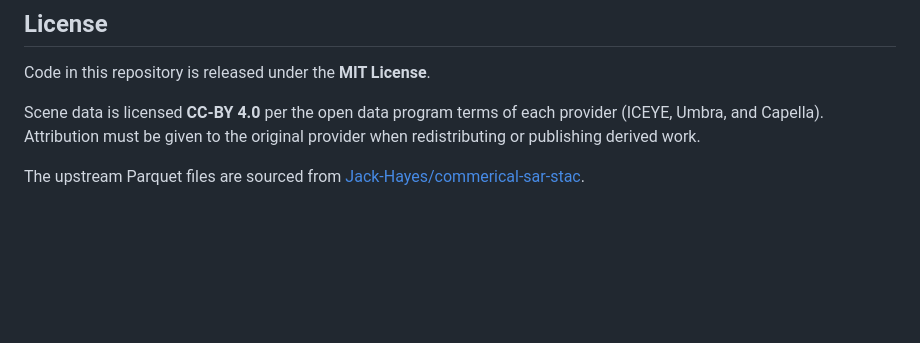
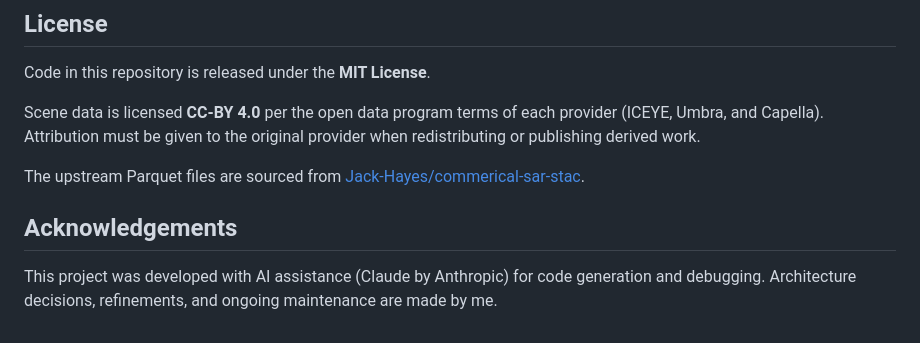
Before and after one commit to pmuguda/open-sar-triad, a Markdown page: README.md, the part around the change. Drawn GitHub-style; blank space fills up the shorter version.

Commit message:
chore(docs): Add acknowledgements for AI assistance in project
Added acknowledgements section to README.md.

```diff
--- a/README.md
+++ b/README.md
@@ -353,3 +353,8 @@ Code in this repository is released under the **MIT License**.
 Scene data is licensed **CC-BY 4.0** per the open data program terms of each provider (ICEYE, Umbra, and Capella). Attribution must be given to the original provider when redistributing or publishing derived work.
 
 The upstream Parquet files are sourced from [Jack-Hayes/commerical-sar-stac](https://github.com/Jack-Hayes/commerical-sar-stac).
+
+## Acknowledgements
+This project was developed with AI assistance (Claude by Anthropic) for code
+generation and debugging. Architecture decisions, refinements, and
+ongoing maintenance are made by me.
```
